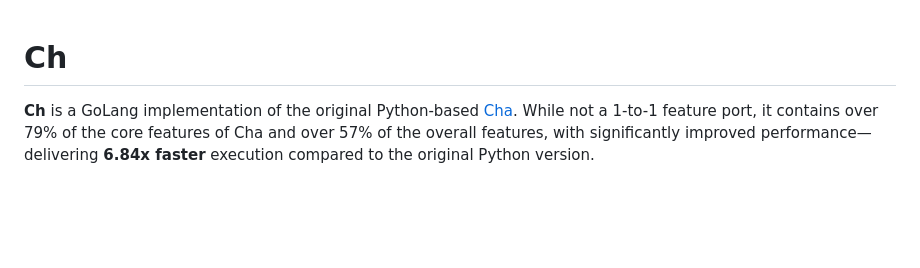
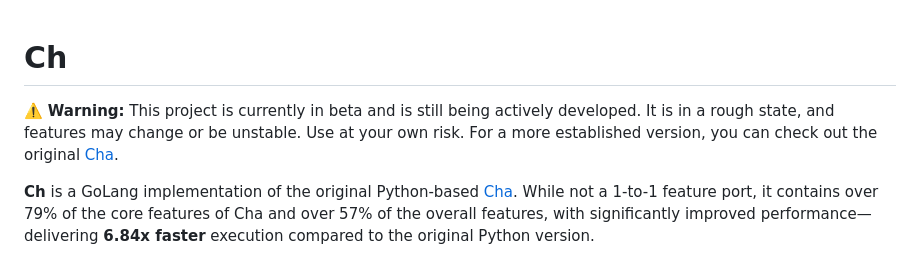
Before and after one commit to MehmetMHY/ch, a Markdown page: README.md, the part around the change. GitHub-like rendering; blank space fills up the shorter version.

```diff
--- a/README.md
+++ b/README.md
@@ -1,4 +1,6 @@
 # Ch
+
+⚠️ **Warning:** This project is currently in beta and is still being actively developed. It is in a rough state, and features may change or be unstable. Use at your own risk. For a more established version, you can check out the original [Cha](https://github.com/MehmetMHY/cha/).
 
 **Ch** is a GoLang implementation of the original Python-based [Cha](https://github.com/MehmetMHY/cha/). While not a 1-to-1 feature port, it contains over 79% of the core features of Cha and over 57% of the overall features, with significantly improved performance—delivering **6.84x faster** execution compared to the original Python version.
 
```
